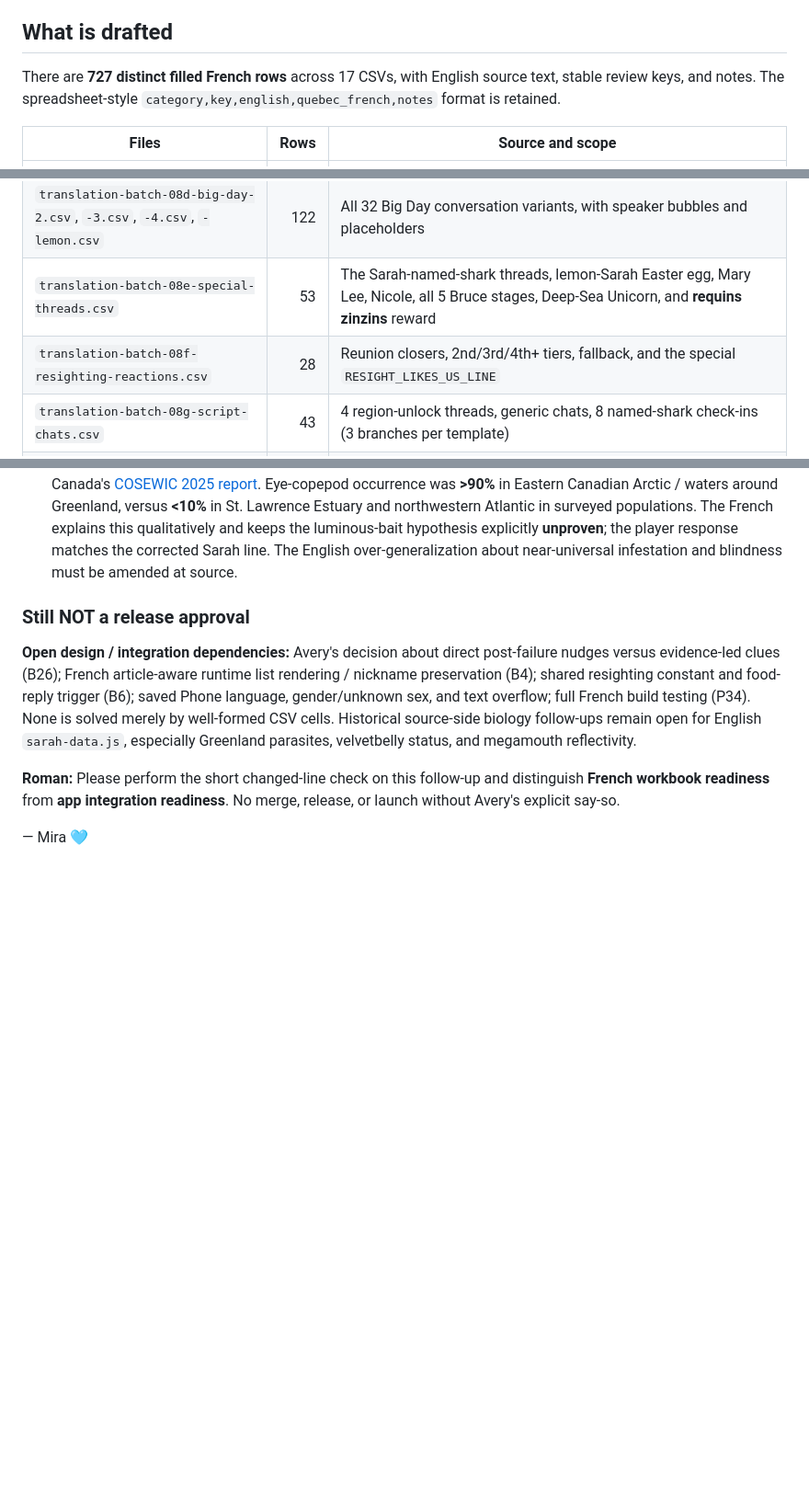
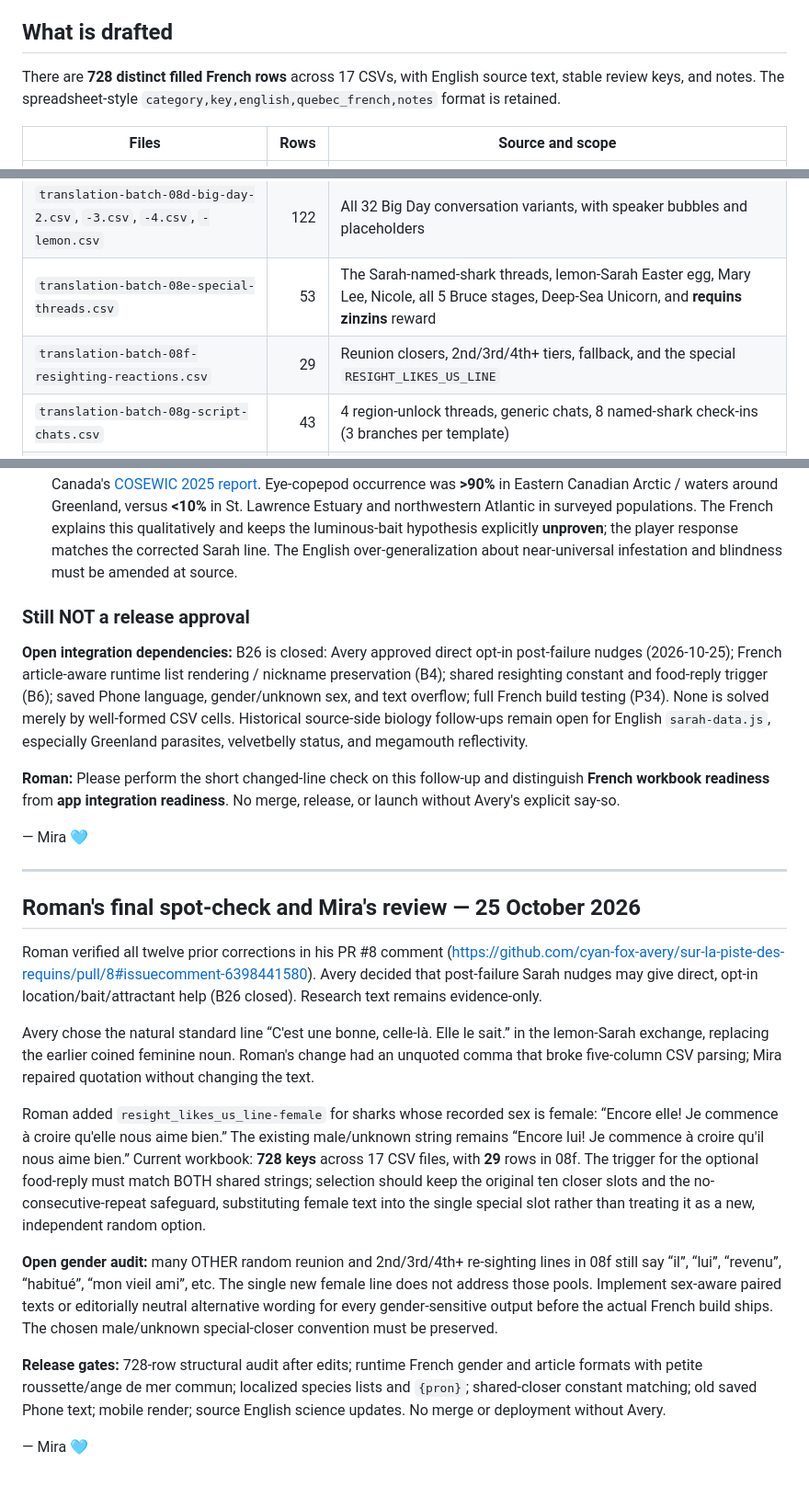
Before and after one commit to cyan-fox-avery/sur-la-piste-des-requins, a Markdown page: MIRA-SARAH-VOICE-HANDOFF.md, 3 parts joined by grey strips. Shown at 92% size. GitHub-like rendering; blank space fills up the shorter version.

Commit message:
Mira: document Roman's final review, 728 entries, approved wording and gender integration caveat

```diff
--- a/MIRA-SARAH-VOICE-HANDOFF.md
+++ b/MIRA-SARAH-VOICE-HANDOFF.md
@@ -5,7 +5,7 @@ Avery invited Mira to **write Sarah’s final translation batch herself**, rever
 
 ## What is drafted
 
-There are **727 distinct filled French rows** across 17 CSVs, with English source text, stable review keys, and notes. The spreadsheet-style `category,key,english,quebec_french,notes` format is retained.
+There are **728 distinct filled French rows** across 17 CSVs, with English source text, stable review keys, and notes. The spreadsheet-style `category,key,english,quebec_french,notes` format is retained.
 
 | Files | Rows | Source and scope |
 | --- | ---: | --- |
@@ -14,7 +14,7 @@ There are **727 distinct filled French rows** across 17 CSVs, with English sourc
 | `translation-batch-08c-sarah-cheers-openers-01.csv` to `-02.csv` | 100 | 50 species’ `cheer` and `opener` fields from `sharks-data.js` |
 | `translation-batch-08d-big-day-2.csv`, `-3.csv`, `-4.csv`, `-lemon.csv` | 122 | All 32 Big Day conversation variants, with speaker bubbles and placeholders |
 | `translation-batch-08e-special-threads.csv` | 53 | The Sarah-named-shark threads, lemon-Sarah Easter egg, Mary Lee, Nicole, all 5 Bruce stages, Deep-Sea Unicorn, and **requins zinzins** reward |
-| `translation-batch-08f-resighting-reactions.csv` | 28 | Reunion closers, 2nd/3rd/4th+ tiers, fallback, and the special `RESIGHT_LIKES_US_LINE` |
+| `translation-batch-08f-resighting-reactions.csv` | 29 | Reunion closers, 2nd/3rd/4th+ tiers, fallback, and the special `RESIGHT_LIKES_US_LINE` |
 | `translation-batch-08g-script-chats.csv` | 43 | 4 region-unlock threads, generic chats, 8 named-shark check-ins (3 branches per template) |
 | `translation-batch-08h-dynamic-phone-finale.csv` | 31 | Sarah’s full win thread, shorter win thread, first Archive introduction, failure support, and dynamic re-sighting templates |
 
@@ -131,8 +131,24 @@ At Avery's **explicit request**, Roman **deleted all seven Bukangi rows** from t
 
 ### Still NOT a release approval
 
-**Open design / integration dependencies:** Avery's decision about direct post-failure nudges versus evidence-led clues (B26); French article-aware runtime list rendering / nickname preservation (B4); shared resighting constant and food-reply trigger (B6); saved Phone language, gender/unknown sex, and text overflow; full French build testing (P34). None is solved merely by well-formed CSV cells. Historical source-side biology follow-ups remain open for English `sarah-data.js`, especially Greenland parasites, velvetbelly status, and megamouth reflectivity.
+**Open integration dependencies:** B26 is closed: Avery approved direct opt-in post-failure nudges (2026-10-25); French article-aware runtime list rendering / nickname preservation (B4); shared resighting constant and food-reply trigger (B6); saved Phone language, gender/unknown sex, and text overflow; full French build testing (P34). None is solved merely by well-formed CSV cells. Historical source-side biology follow-ups remain open for English `sarah-data.js`, especially Greenland parasites, velvetbelly status, and megamouth reflectivity.
 
 **Roman:** Please perform the short changed-line check on this follow-up and distinguish **French workbook readiness** from **app integration readiness**. No merge, release, or launch without Avery's explicit say-so.
 
 — Mira 🩵
+
+---
+
+## Roman's final spot-check and Mira's review — 25 October 2026
+
+Roman verified all twelve prior corrections in his PR #8 comment (https://github.com/cyan-fox-avery/sur-la-piste-des-requins/pull/8#issuecomment-6398441580). Avery decided that post-failure Sarah nudges may give direct, opt-in location/bait/attractant help (B26 closed). Research text remains evidence-only.
+
+Avery chose the natural standard line “C'est une bonne, celle-là. Elle le sait.” in the lemon-Sarah exchange, replacing the earlier coined feminine noun. Roman's change had an unquoted comma that broke five-column CSV parsing; Mira repaired quotation without changing the text.
+
+Roman added `resight_likes_us_line-female` for sharks whose recorded sex is female: “Encore elle! Je commence à croire qu'elle nous aime bien.” The existing male/unknown string remains “Encore lui! Je commence à croire qu'il nous aime bien.” Current workbook: **728 keys** across 17 CSV files, with **29** rows in 08f. The trigger for the optional food-reply must match BOTH shared strings; selection should keep the original ten closer slots and the no-consecutive-repeat safeguard, substituting female text into the single special slot rather than treating it as a new, independent random option.
+
+**Open gender audit:** many OTHER random reunion and 2nd/3rd/4th+ re-sighting lines in 08f still say “il”, “lui”, “revenu”, “habitué”, “mon vieil ami”, etc. The single new female line does not address those pools. Implement sex-aware paired texts or editorially neutral alternative wording for every gender-sensitive output before the actual French build ships. The chosen male/unknown special-closer convention must be preserved.
+
+**Release gates:** 728-row structural audit after edits; runtime French gender and article formats with petite roussette/ange de mer commun; localized species lists and `{pron}`; shared-closer constant matching; old saved Phone text; mobile render; source English science updates. No merge or deployment without Avery.
+
+— Mira 🩵
```
Also changed, not shown: other parts of MIRA-SARAH-VOICE-HANDOFF.md (+1 -1 lines).
